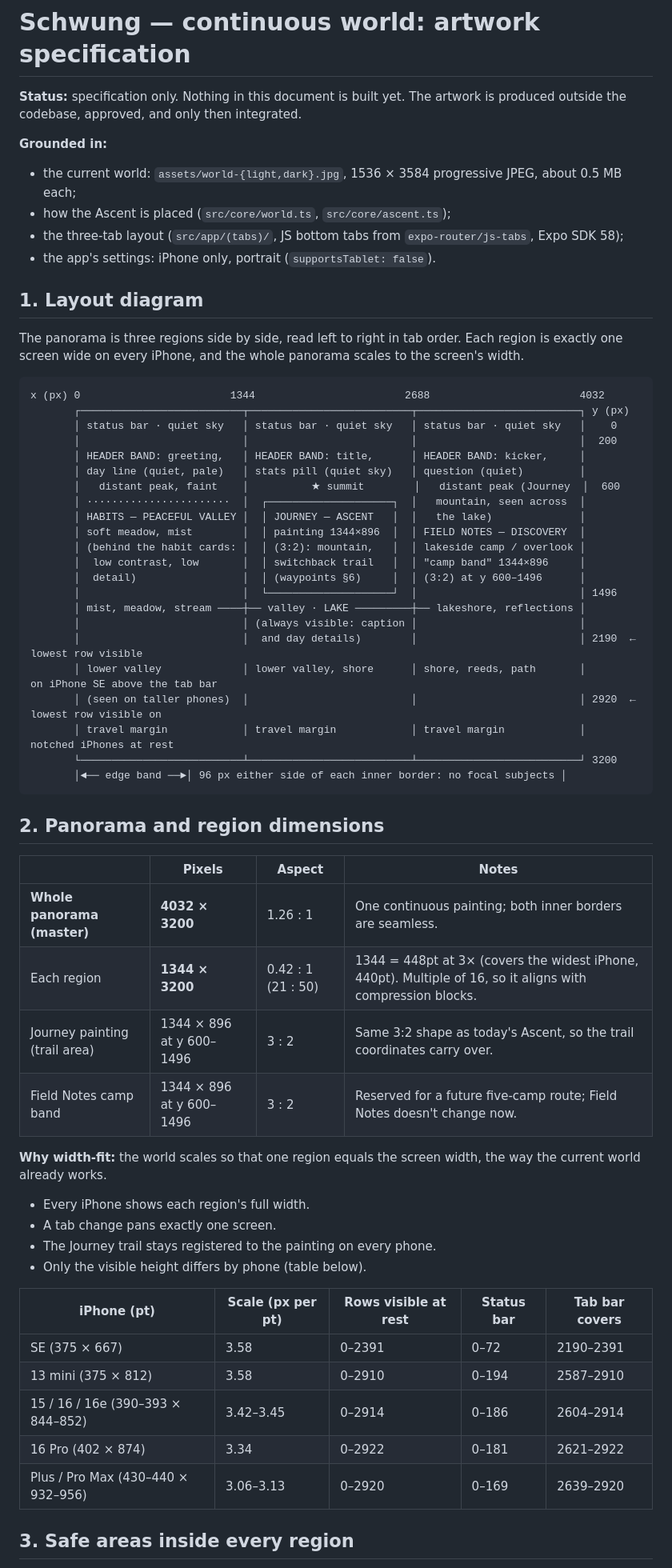
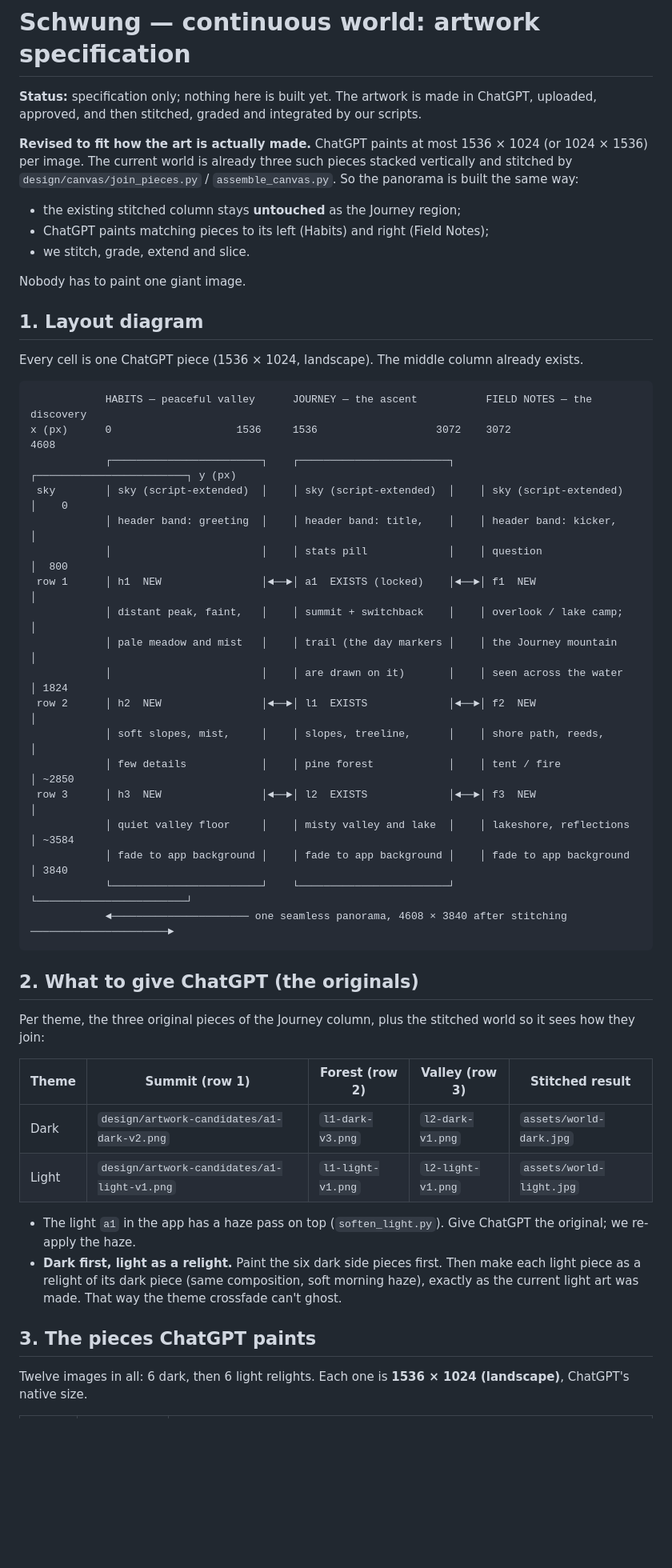
Before and after one commit to maxlclrc1/Schwung, a Markdown page: SCHWUNG_CONTINUOUS_WORLD_ARTWORK_SPEC.md, the part around one of its changes. Shown at 80% size. GitHub-like rendering; blank space fills up the shorter version.

````diff
--- a/SCHWUNG_CONTINUOUS_WORLD_ARTWORK_SPEC.md
+++ b/SCHWUNG_CONTINUOUS_WORLD_ARTWORK_SPEC.md
@@ -1,69 +1,59 @@
 # Schwung — continuous world: artwork specification
 
-**Status:** specification only. Nothing in this document is built yet. The artwork is produced outside the codebase,
-approved, and only then integrated.
+**Status:** specification only; nothing here is built yet. The artwork is made in ChatGPT, uploaded, approved, and
+then stitched, graded and integrated by our scripts.
 
-**Grounded in:**
+**Revised to fit how the art is actually made.** ChatGPT paints at most 1536 × 1024 (or 1024 × 1536) per image.
+The current world is already three such pieces stacked vertically and stitched by `design/canvas/join_pieces.py` /
+`assemble_canvas.py`. So the panorama is built the same way:
 
-- the current world: `assets/world-{light,dark}.jpg`, 1536 × 3584 progressive JPEG, about 0.5 MB each;
-- how the Ascent is placed (`src/core/world.ts`, `src/core/ascent.ts`);
-- the three-tab layout (`src/app/(tabs)/`, JS bottom tabs from `expo-router/js-tabs`, Expo SDK 58);
-- the app's settings: iPhone only, portrait (`supportsTablet: false`).
+- the existing stitched column stays **untouched** as the Journey region;
+- ChatGPT paints matching pieces to its left (Habits) and right (Field Notes);
+- we stitch, grade, extend and slice.
+
+Nobody has to paint one giant image.
 
 ## 1. Layout diagram
 
-The panorama is three regions side by side, read left to right in tab order. Each region is exactly one screen
-wide on every iPhone, and the whole panorama scales to the screen's width.
+Every cell is one ChatGPT piece (1536 × 1024, landscape). The middle column already exists.
 
 ```
-x (px) 0                        1344                        2688                        4032
-       ┌──────────────────────────┬──────────────────────────┬──────────────────────────┐ y (px)
-       │ status bar · quiet sky   │ status bar · quiet sky   │ status bar · quiet sky   │    0
-       │                          │                          │                          │  200
-       │ HEADER BAND: greeting,   │ HEADER BAND: title,      │ HEADER BAND: kicker,     │
-       │ day line (quiet, pale)   │ stats pill (quiet sky)   │ question (quiet)         │
-       │   distant peak, faint    │          ★ summit        │   distant peak (Journey  │  600
-       │ ·······················  │  ┌────────────────────┐  │   mountain, seen across  │
-       │ HABITS — PEACEFUL VALLEY │  │ JOURNEY — ASCENT   │  │   the lake)              │
-       │ soft meadow, mist        │  │ painting 1344×896  │  │ FIELD NOTES — DISCOVERY  │
-       │ (behind the habit cards: │  │ (3:2): mountain,   │  │ lakeside camp / overlook │
-       │  low contrast, low       │  │ switchback trail   │  │ "camp band" 1344×896     │
-       │  detail)                 │  │ (waypoints §6)     │  │ (3:2) at y 600–1496      │
-       │                          │  └────────────────────┘  │                          │ 1496
-       │ mist, meadow, stream ────┼── valley · LAKE ─────────┼── lakeshore, reflections │
-       │                          │ (always visible: caption │                          │
-       │                          │  and day details)        │                          │ 2190  ← lowest row visible
-       │ lower valley             │ lower valley, shore      │ shore, reeds, path       │        on iPhone SE above the tab bar
-       │ (seen on taller phones)  │                          │                          │ 2920  ← lowest row visible on
-       │ travel margin            │ travel margin            │ travel margin            │        notched iPhones at rest
-       └──────────────────────────┴──────────────────────────┴──────────────────────────┘ 3200
-       │◄── edge band ──►│ 96 px either side of each inner border: no focal subjects │
+            HABITS — peaceful valley      JOURNEY — the ascent           FIELD NOTES — the discovery
+x (px)      0                    1536     1536                   3072    3072                   4608
+            ┌────────────────────────┐    ┌────────────────────────┐    ┌────────────────────────┐ y (px)
+ sky        │ sky (script-extended)  │    │ sky (script-extended)  │    │ sky (script-extended)  │    0
+            │ header band: greeting  │    │ header band: title,    │    │ header band: kicker,   │
+            │                        │    │ stats pill             │    │ question               │  800
+ row 1      │ h1  NEW                │◄──►│ a1  EXISTS (locked)    │◄──►│ f1  NEW                │
+            │ distant peak, faint,   │    │ summit + switchback    │    │ overlook / lake camp;  │
+            │ pale meadow and mist   │    │ trail (the day markers │    │ the Journey mountain   │
+            │                        │    │ are drawn on it)       │    │ seen across the water  │ 1824
+ row 2      │ h2  NEW                │◄──►│ l1  EXISTS             │◄──►│ f2  NEW                │
+            │ soft slopes, mist,     │    │ slopes, treeline,      │    │ shore path, reeds,     │
+            │ few details            │    │ pine forest            │    │ tent / fire            │ ~2850
+ row 3      │ h3  NEW                │◄──►│ l2  EXISTS             │◄──►│ f3  NEW                │
+            │ quiet valley floor     │    │ misty valley and lake  │    │ lakeshore, reflections │ ~3584
+            │ fade to app background │    │ fade to app background │    │ fade to app background │ 3840
+            └────────────────────────┘    └────────────────────────┘    └────────────────────────┘
+            ◄────────────────────── one seamless panorama, 4608 × 3840 after stitching ──────────────────────►
 ```
 
-## 2. Panorama and region dimensions
+## 2. What to give ChatGPT (the originals)
 
-|                               | Pixels                   | Aspect             | Notes                                                                                                       |
-| ----------------------------- | ------------------------ | ------------------ | ----------------------------------------------------------------------------------------------------------- |
-| **Whole panorama (master)**   | **4032 × 3200**          | 1.26 : 1           | One continuous painting; both inner borders are seamless.                                                   |
-| Each region                   | **1344 × 3200**          | 0.42 : 1 (21 : 50) | 1344 = 448pt at 3× (covers the widest iPhone, 440pt). Multiple of 16, so it aligns with compression blocks. |
-| Journey painting (trail area) | 1344 × 896 at y 600–1496 | 3 : 2              | Same 3:2 shape as today's Ascent, so the trail coordinates carry over.                                      |
-| Field Notes camp band         | 1344 × 896 at y 600–1496 | 3 : 2              | Reserved for a future five-camp route; Field Notes doesn't change now.                                      |
+Per theme, the three original pieces of the Journey column, plus the stitched world so it sees how they join:
 
-**Why width-fit:** the world scales so that one region equals the screen width, the way the current world already
-works.
+| Theme | Summit (row 1)                              | Forest (row 2)    | Valley (row 3)    | Stitched result          |
+| ----- | ------------------------------------------- | ----------------- | ----------------- | ------------------------ |
+| Dark  | `design/artwork-candidates/a1-dark-v2.png`  | `l1-dark-v3.png`  | `l2-dark-v1.png`  | `assets/world-dark.jpg`  |
+| Light | `design/artwork-candidates/a1-light-v1.png` | `l1-light-v1.png` | `l2-light-v1.png` | `assets/world-light.jpg` |
 
-- Every iPhone shows each region's full width.
-- A tab change pans exactly one screen.
-- The Journey trail stays registered to the painting on every phone.
-- Only the visible height differs by phone (table below).
+- The light `a1` in the app has a haze pass on top (`soften_light.py`). Give ChatGPT the original; we re-apply the
+  haze.
+- **Dark first, light as a relight.** Paint the six dark side pieces first. Then make each light piece as a relight
+  of its dark piece (same composition, soft morning haze), exactly as the current light art was made. That way the
+  theme crossfade can't ghost.
 
-| iPhone (pt)                        | Scale (px per pt) | Rows visible at rest | Status bar | Tab bar covers |
-| ---------------------------------- | ----------------- | -------------------- | ---------- | -------------- |
-| SE (375 × 667)                     | 3.58              | 0–2391               | 0–72       | 2190–2391      |
-| 13 mini (375 × 812)                | 3.58              | 0–2910               | 0–194      | 2587–2910      |
-| 15 / 16 / 16e (390–393 × 844–852)  | 3.42–3.45         | 0–2914               | 0–186      | 2604–2914      |
-| 16 Pro (402 × 874)                 | 3.34              | 0–2922               | 0–181      | 2621–2922      |
-| Plus / Pro Max (430–440 × 932–956) | 3.06–3.13         | 0–2920               | 0–169      | 2639–2920      |
+## 3. The pieces ChatGPT paints
 
-## 3. Safe areas inside every region
+Twelve images in all: 6 dark, then 6 light relights. Each one is **1536 × 1024 (landscape)**, ChatGPT's native size.
 
````
Also changed, not shown: other parts of SCHWUNG_CONTINUOUS_WORLD_ARTWORK_SPEC.md (+106 -115 lines).
